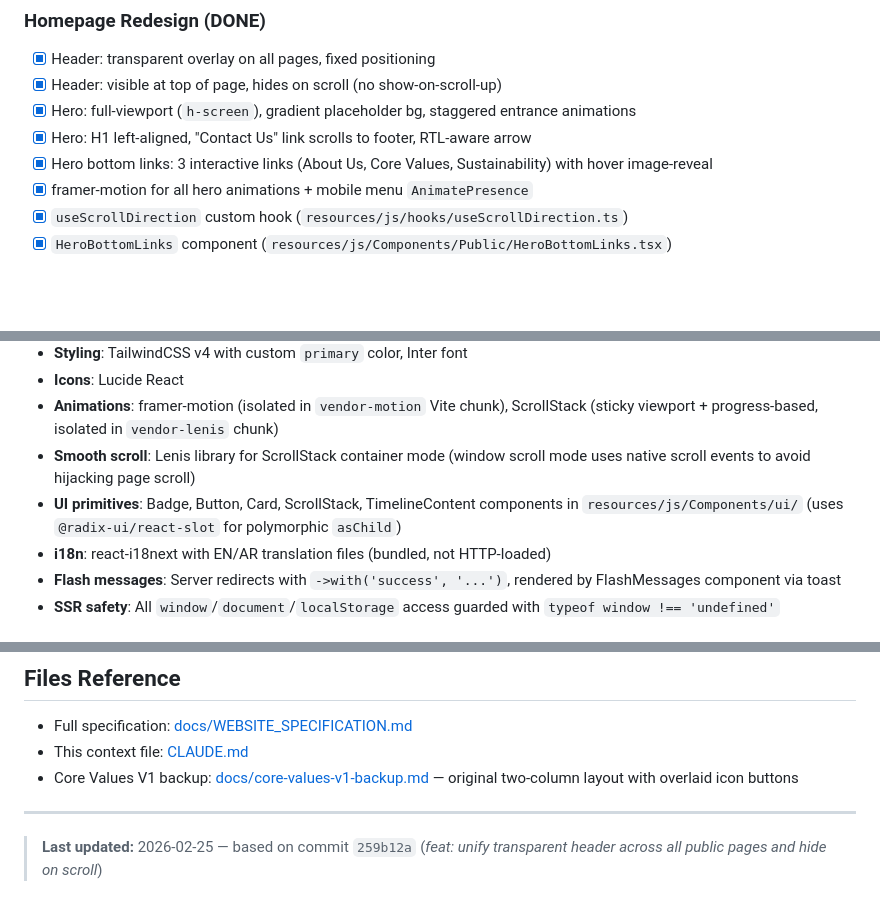
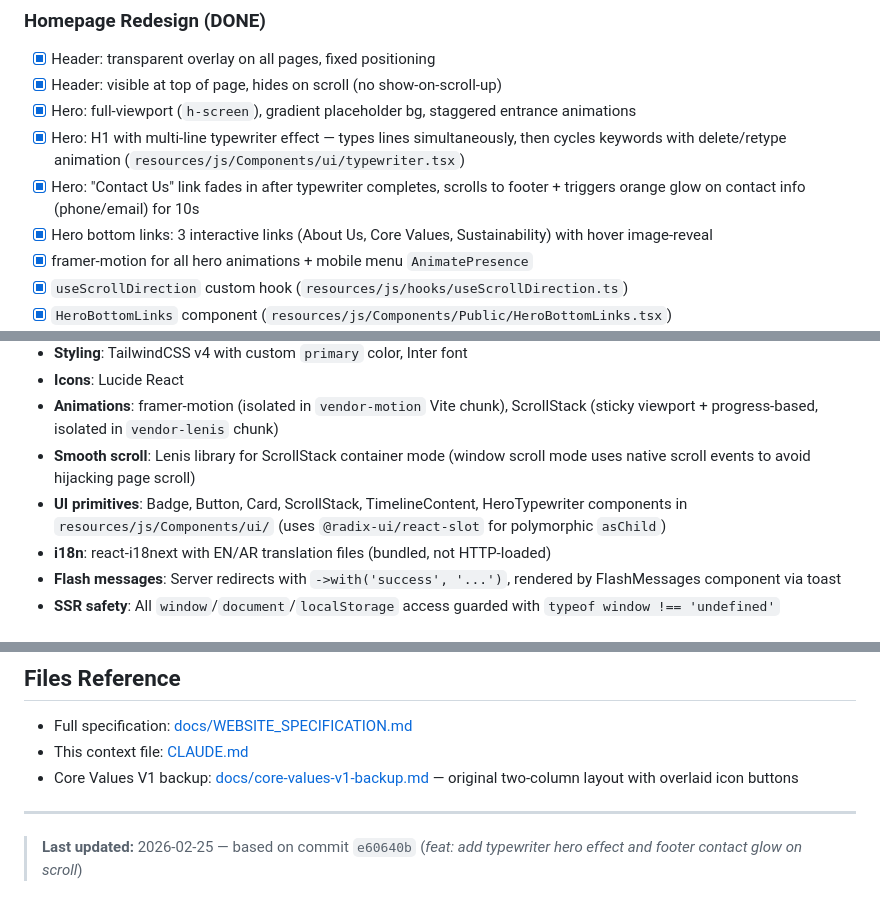
Before and after one commit to mercenary19961/NuorSteel, a Markdown page: CLAUDE.md, 3 parts joined by grey strips. GitHub-like rendering; blank space fills up the shorter version.

Commit message:
doc: updated the claude.md file with the latest commits till 25/02 SOD

```diff
--- a/CLAUDE.md
+++ b/CLAUDE.md
@@ -65,7 +65,8 @@
 - [x] Header: transparent overlay on all pages, fixed positioning
 - [x] Header: visible at top of page, hides on scroll (no show-on-scroll-up)
 - [x] Hero: full-viewport (`h-screen`), gradient placeholder bg, staggered entrance animations
-- [x] Hero: H1 left-aligned, "Contact Us" link scrolls to footer, RTL-aware arrow
+- [x] Hero: H1 with multi-line typewriter effect — types lines simultaneously, then cycles keywords with delete/retype animation (`resources/js/Components/ui/typewriter.tsx`)
+- [x] Hero: "Contact Us" link fades in after typewriter completes, scrolls to footer + triggers orange glow on contact info (phone/email) for 10s
 - [x] Hero bottom links: 3 interactive links (About Us, Core Values, Sustainability) with hover image-reveal
 - [x] framer-motion for all hero animations + mobile menu `AnimatePresence`
 - [x] `useScrollDirection` custom hook (`resources/js/hooks/useScrollDirection.ts`)
@@ -455,7 +456,7 @@ Security is extremely important for this project. Every code change must conside
 - **Icons**: Lucide React
 - **Animations**: framer-motion (isolated in `vendor-motion` Vite chunk), ScrollStack (sticky viewport + progress-based, isolated in `vendor-lenis` chunk)
 - **Smooth scroll**: Lenis library for ScrollStack container mode (window scroll mode uses native scroll events to avoid hijacking page scroll)
-- **UI primitives**: Badge, Button, Card, ScrollStack, TimelineContent components in `resources/js/Components/ui/` (uses `@radix-ui/react-slot` for polymorphic `asChild`)
+- **UI primitives**: Badge, Button, Card, ScrollStack, TimelineContent, HeroTypewriter components in `resources/js/Components/ui/` (uses `@radix-ui/react-slot` for polymorphic `asChild`)
 - **i18n**: react-i18next with EN/AR translation files (bundled, not HTTP-loaded)
 - **Flash messages**: Server redirects with `->with('success', '...')`, rendered by FlashMessages component via toast
 - **SSR safety**: All `window`/`document`/`localStorage` access guarded with `typeof window !== 'undefined'`
@@ -526,4 +527,4 @@ routes/web.php                 → All routes (public + admin)
 
 ---
 
-> **Last updated:** 2026-02-25 — based on commit `259b12a` (*feat: unify transparent header across all public pages and hide on scroll*)
+> **Last updated:** 2026-02-25 — based on commit `e60640b` (*feat: add typewriter hero effect and footer contact glow on scroll*)
```
